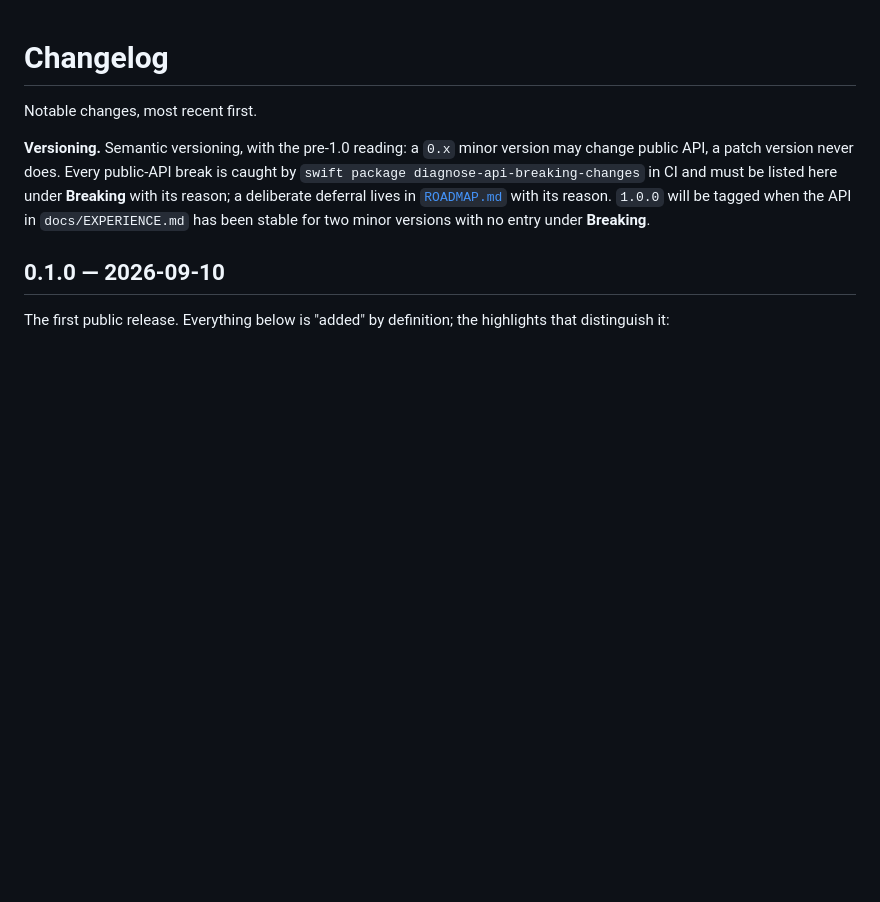
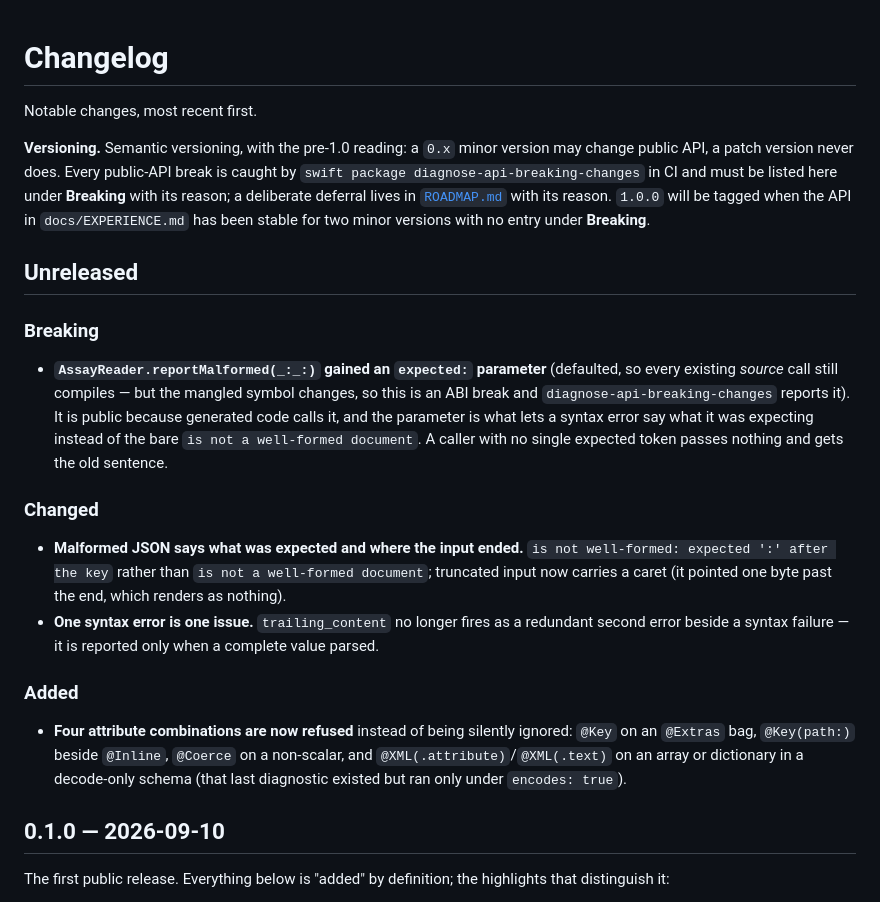
Before and after one commit to nerdmenot-swift/assay, a Markdown page: CHANGELOG.md, the part around the change. GitHub-like rendering; blank space fills up the shorter version.

Commit message:
CHANGELOG: the reportMalformed signature change is an ABI break
Source-compatible (the parameter is defaulted) but the mangled symbol changes, so
diagnose-api-breaking-changes will report it and the repo's own rule says it gets
a line here with its reason. Caught by the benchmark package failing to link
against stale object files, which is exactly the shape of the break.

Co-Authored-By: Claude Opus 5 (1M context) <noreply@anthropic.com>
Claude-Session: https://claude.ai/code/session_01CujMRorz7wvg7ovnovRytK

```diff
--- a/CHANGELOG.md
+++ b/CHANGELOG.md
@@ -8,6 +8,32 @@ change public API, a patch version never does. Every public-API break is caught
 **Breaking** with its reason; a deliberate deferral lives in [`ROADMAP.md`](ROADMAP.md)
 with its reason. `1.0.0` will be tagged when the API in `docs/EXPERIENCE.md` has been
 stable for two minor versions with no entry under **Breaking**.
+
+## Unreleased
+
+### Breaking
+
+- **`AssayReader.reportMalformed(_:_:)` gained an `expected:` parameter** (defaulted, so
+  every existing *source* call still compiles — but the mangled symbol changes, so this is
+  an ABI break and `diagnose-api-breaking-changes` reports it). It is public because
+  generated code calls it, and the parameter is what lets a syntax error say what it was
+  expecting instead of the bare `is not a well-formed document`. A caller with no single
+  expected token passes nothing and gets the old sentence.
+
+### Changed
+
+- **Malformed JSON says what was expected and where the input ended.** `is not well-formed:
+  expected ':' after the key` rather than `is not a well-formed document`; truncated input
+  now carries a caret (it pointed one byte past the end, which renders as nothing).
+- **One syntax error is one issue.** `trailing_content` no longer fires as a redundant
+  second error beside a syntax failure — it is reported only when a complete value parsed.
+
+### Added
+
+- **Four attribute combinations are now refused** instead of being silently ignored:
+  `@Key` on an `@Extras` bag, `@Key(path:)` beside `@Inline`, `@Coerce` on a non-scalar,
+  and `@XML(.attribute)`/`@XML(.text)` on an array or dictionary in a decode-only schema
+  (that last diagnostic existed but ran only under `encodes: true`).
 
 ## 0.1.0 — 2026-09-10
 
```
